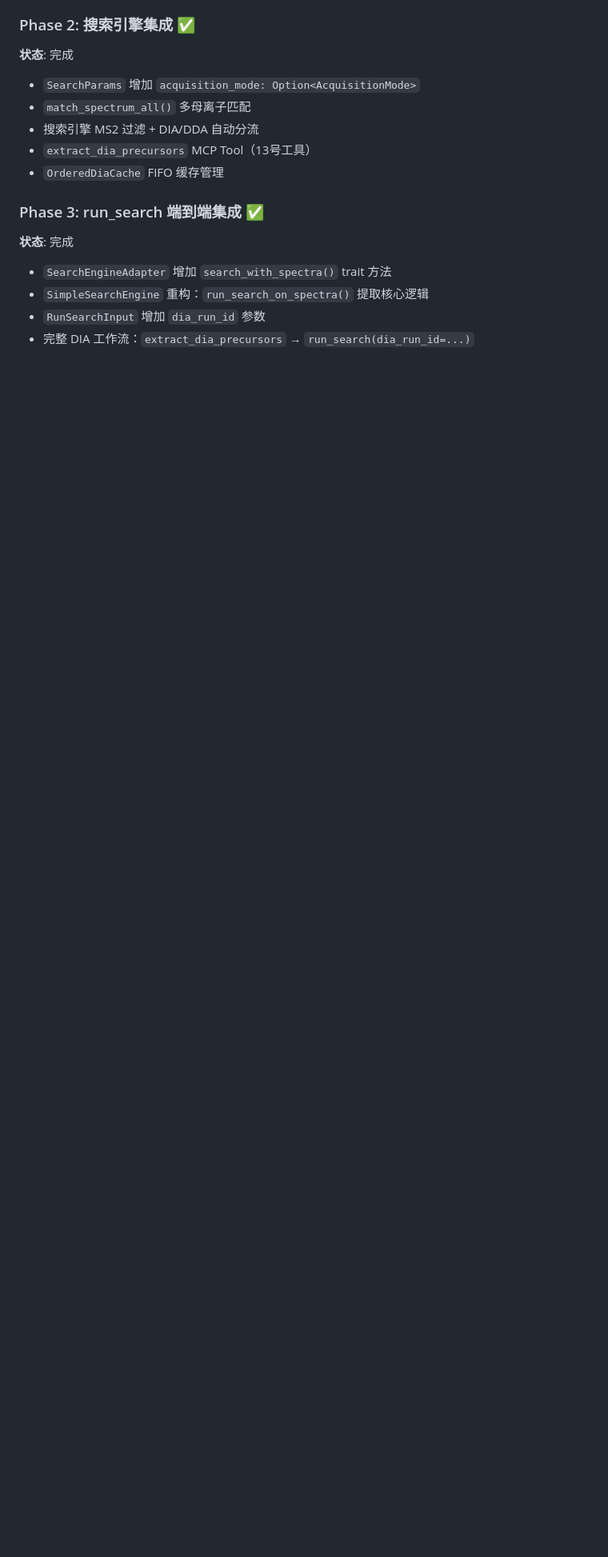
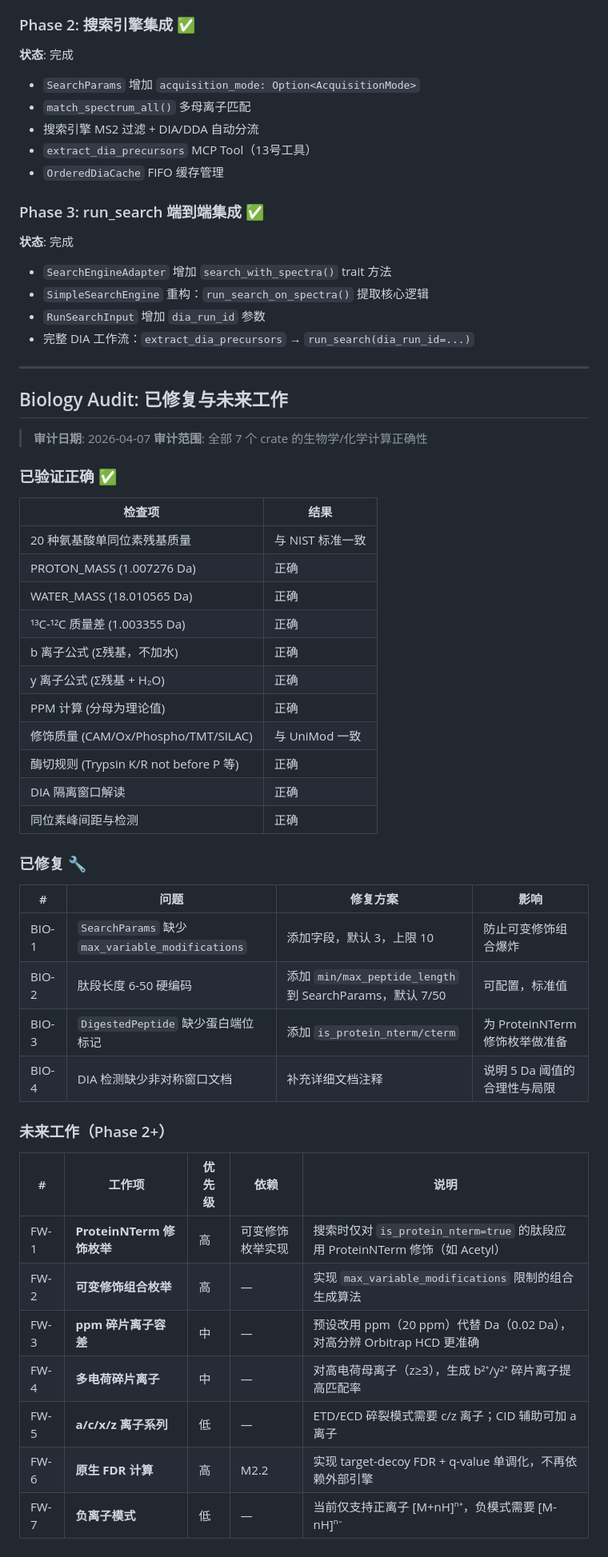
Before and after one commit to verdenmax/proteinCopilot, a Markdown page: tasks/001-mvp-proteomics-search-platform.md, the part around one of its changes. Shown at 80% size. Rendered like a GitHub page; blank space fills up the shorter version.

```diff
--- a/tasks/001-mvp-proteomics-search-platform.md
+++ b/tasks/001-mvp-proteomics-search-platform.md
@@ -995,3 +995,47 @@ M1.7 (集成验证)    ← 需要所有 MVP Milestone
 - `SimpleSearchEngine` 重构：`run_search_on_spectra()` 提取核心逻辑
 - `RunSearchInput` 增加 `dia_run_id` 参数
 - 完整 DIA 工作流：`extract_dia_precursors` → `run_search(dia_run_id=...)`
+
+---
+
+## Biology Audit: 已修复与未来工作
+
+> **审计日期**: 2026-04-07
+> **审计范围**: 全部 7 个 crate 的生物学/化学计算正确性
+
+### 已验证正确 ✅
+
+| 检查项 | 结果 |
+|--------|------|
+| 20 种氨基酸单同位素残基质量 | 与 NIST 标准一致 |
+| PROTON_MASS (1.007276 Da) | 正确 |
+| WATER_MASS (18.010565 Da) | 正确 |
+| ¹³C-¹²C 质量差 (1.003355 Da) | 正确 |
+| b 离子公式 (Σ残基，不加水) | 正确 |
+| y 离子公式 (Σ残基 + H₂O) | 正确 |
+| PPM 计算 (分母为理论值) | 正确 |
+| 修饰质量 (CAM/Ox/Phospho/TMT/SILAC) | 与 UniMod 一致 |
+| 酶切规则 (Trypsin K/R not before P 等) | 正确 |
+| DIA 隔离窗口解读 | 正确 |
+| 同位素峰间距与检测 | 正确 |
+
+### 已修复 🔧
+
+| # | 问题 | 修复方案 | 影响 |
+|---|------|----------|------|
+| BIO-1 | `SearchParams` 缺少 `max_variable_modifications` | 添加字段，默认 3，上限 10 | 防止可变修饰组合爆炸 |
+| BIO-2 | 肽段长度 6-50 硬编码 | 添加 `min/max_peptide_length` 到 SearchParams，默认 7/50 | 可配置，标准值 |
+| BIO-3 | `DigestedPeptide` 缺少蛋白端位标记 | 添加 `is_protein_nterm/cterm` | 为 ProteinNTerm 修饰枚举做准备 |
+| BIO-4 | DIA 检测缺少非对称窗口文档 | 补充详细文档注释 | 说明 5 Da 阈值的合理性与局限 |
+
+### 未来工作（Phase 2+）
+
+| # | 工作项 | 优先级 | 依赖 | 说明 |
+|---|--------|--------|------|------|
+| FW-1 | **ProteinNTerm 修饰枚举** | 高 | 可变修饰枚举实现 | 搜索时仅对 `is_protein_nterm=true` 的肽段应用 ProteinNTerm 修饰（如 Acetyl） |
+| FW-2 | **可变修饰组合枚举** | 高 | — | 实现 `max_variable_modifications` 限制的组合生成算法 |
+| FW-3 | **ppm 碎片离子容差** | 中 | — | 预设改用 ppm（20 ppm）代替 Da（0.02 Da），对高分辨 Orbitrap HCD 更准确 |
+| FW-4 | **多电荷碎片离子** | 中 | — | 对高电荷母离子（z≥3），生成 b²⁺/y²⁺ 碎片离子提高匹配率 |
+| FW-5 | **a/c/x/z 离子系列** | 低 | — | ETD/ECD 碎裂模式需要 c/z 离子；CID 辅助可加 a 离子 |
+| FW-6 | **原生 FDR 计算** | 高 | M2.2 | 实现 target-decoy FDR + q-value 单调化，不再依赖外部引擎 |
+| FW-7 | **负离子模式** | 低 | — | 当前仅支持正离子 [M+nH]ⁿ⁺，负模式需要 [M-nH]ⁿ⁻ |
```
Also changed, not shown: other parts of tasks/001-mvp-proteomics-search-platform.md (+1 -1 lines), docs/development.md (+51 -0 lines).
